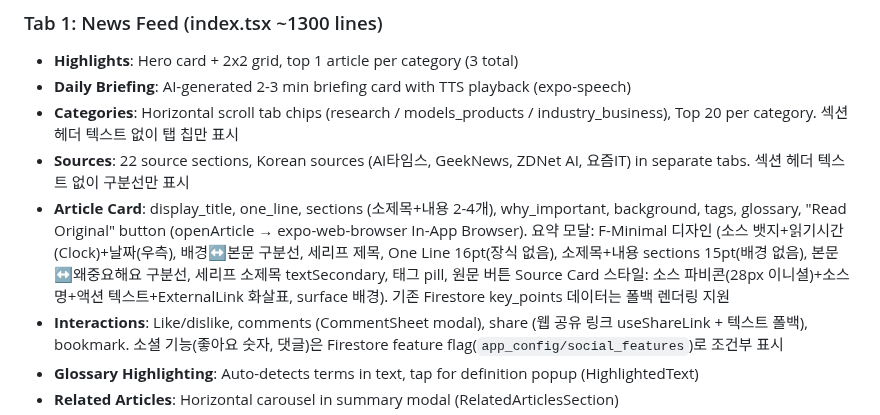
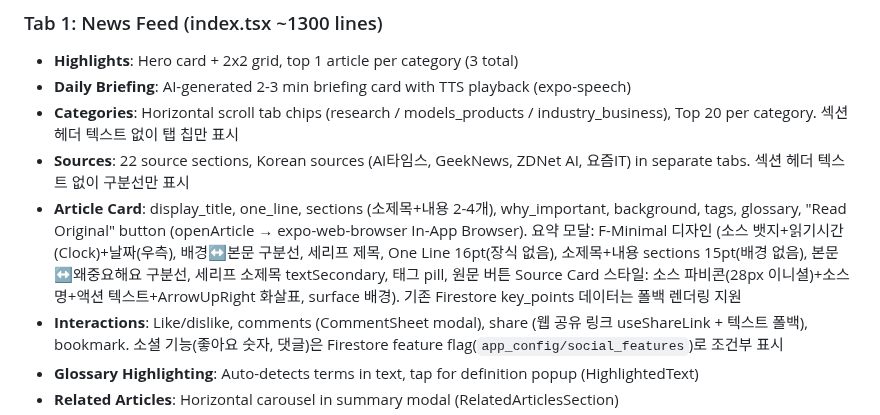
Before and after one commit to gwakdaeyun7-hub/Ailon, a Markdown page: mobile/CLAUDE.md, the part around the change. Rendered like a GitHub page.

Commit message:
chore: sync harness — ExternalLink→ArrowUpRight 아이콘 변경 반영
Updated:
- mobile/CLAUDE.md: 원문 버튼 아이콘 ExternalLink→ArrowUpRight 반영

Triggered by: Source Card 디자인 미세 조정 (index.tsx, saved.tsx)

Co-Authored-By: Claude Opus 4.6 (1M context) <noreply@anthropic.com>

```diff
--- a/mobile/CLAUDE.md
+++ b/mobile/CLAUDE.md
@@ -11,7 +11,7 @@
 - **Daily Briefing**: AI-generated 2-3 min briefing card with TTS playback (expo-speech)
 - **Categories**: Horizontal scroll tab chips (research / models_products / industry_business), Top 20 per category. 섹션 헤더 텍스트 없이 탭 칩만 표시
 - **Sources**: 22 source sections, Korean sources (AI타임스, GeekNews, ZDNet AI, 요즘IT) in separate tabs. 섹션 헤더 텍스트 없이 구분선만 표시
-- **Article Card**: display_title, one_line, sections (소제목+내용 2-4개), why_important, background, tags, glossary, "Read Original" button (openArticle → expo-web-browser In-App Browser). 요약 모달: F-Minimal 디자인 (소스 뱃지+읽기시간(Clock)+날짜(우측), 배경↔본문 구분선, 세리프 제목, One Line 16pt(장식 없음), 소제목+내용 sections 15pt(배경 없음), 본문↔왜중요해요 구분선, 세리프 소제목 textSecondary, 태그 pill, 원문 버튼 Source Card 스타일: 소스 파비콘(28px 이니셜)+소스명+액션 텍스트+ExternalLink 화살표, surface 배경). 기존 Firestore key_points 데이터는 폴백 렌더링 지원
+- **Article Card**: display_title, one_line, sections (소제목+내용 2-4개), why_important, background, tags, glossary, "Read Original" button (openArticle → expo-web-browser In-App Browser). 요약 모달: F-Minimal 디자인 (소스 뱃지+읽기시간(Clock)+날짜(우측), 배경↔본문 구분선, 세리프 제목, One Line 16pt(장식 없음), 소제목+내용 sections 15pt(배경 없음), 본문↔왜중요해요 구분선, 세리프 소제목 textSecondary, 태그 pill, 원문 버튼 Source Card 스타일: 소스 파비콘(28px 이니셜)+소스명+액션 텍스트+ArrowUpRight 화살표, surface 배경). 기존 Firestore key_points 데이터는 폴백 렌더링 지원
 - **Interactions**: Like/dislike, comments (CommentSheet modal), share (웹 공유 링크 useShareLink + 텍스트 폴백), bookmark. 소셜 기능(좋아요 숫자, 댓글)은 Firestore feature flag(`app_config/social_features`)로 조건부 표시
 - **Glossary Highlighting**: Auto-detects terms in text, tap for definition popup (HighlightedText)
 - **Related Articles**: Horizontal carousel in summary modal (RelatedArticlesSection)
```
